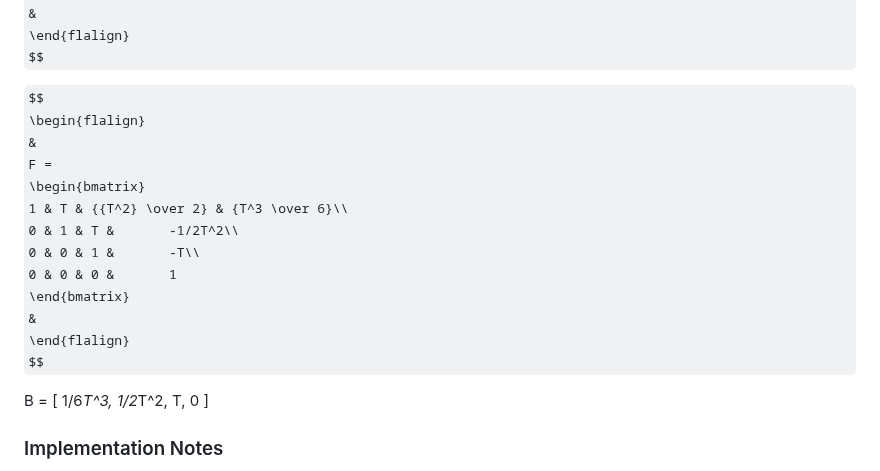
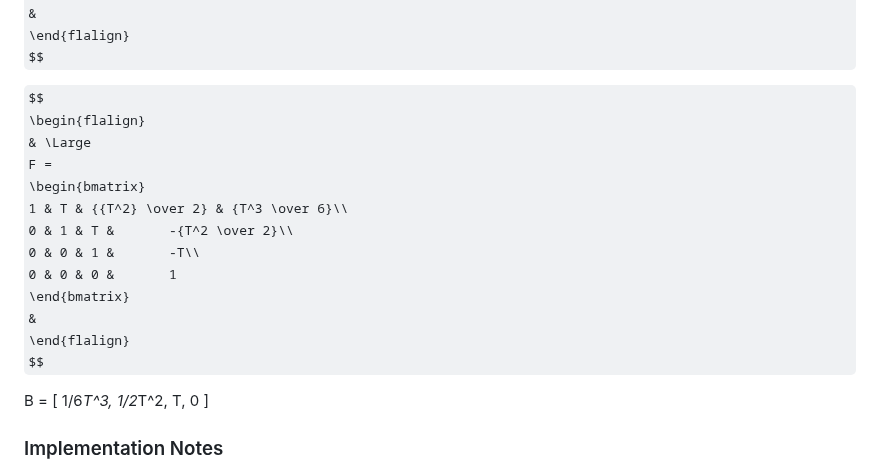
Before and after one commit to bareboat-necessities/bbn-wave-period-esp32, a Markdown page: README.md, the part around the change. Rendered like a GitHub page; some formulas as TeX source.

```diff
--- a/README.md
+++ b/README.md
@@ -124,11 +124,11 @@ $$
 
 $$
 \begin{flalign}
-&
+& \Large
 F =
 \begin{bmatrix}
 1 & T & {{T^2} \over 2} & {T^3 \over 6}\\
-0 & 1 & T &       -1/2T^2\\
+0 & 1 & T &       -{T^2 \over 2}\\
 0 & 0 & 1 &       -T\\
 0 & 0 & 0 &       1
 \end{bmatrix}
```
